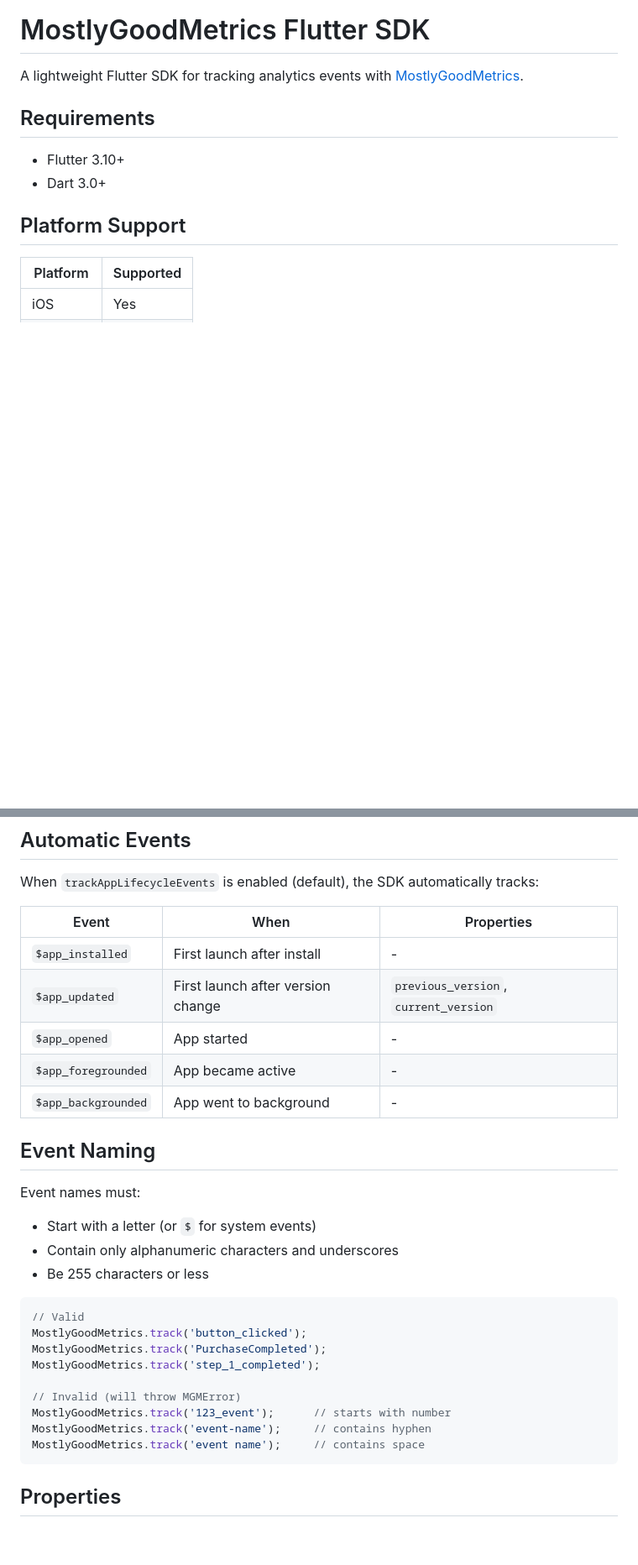
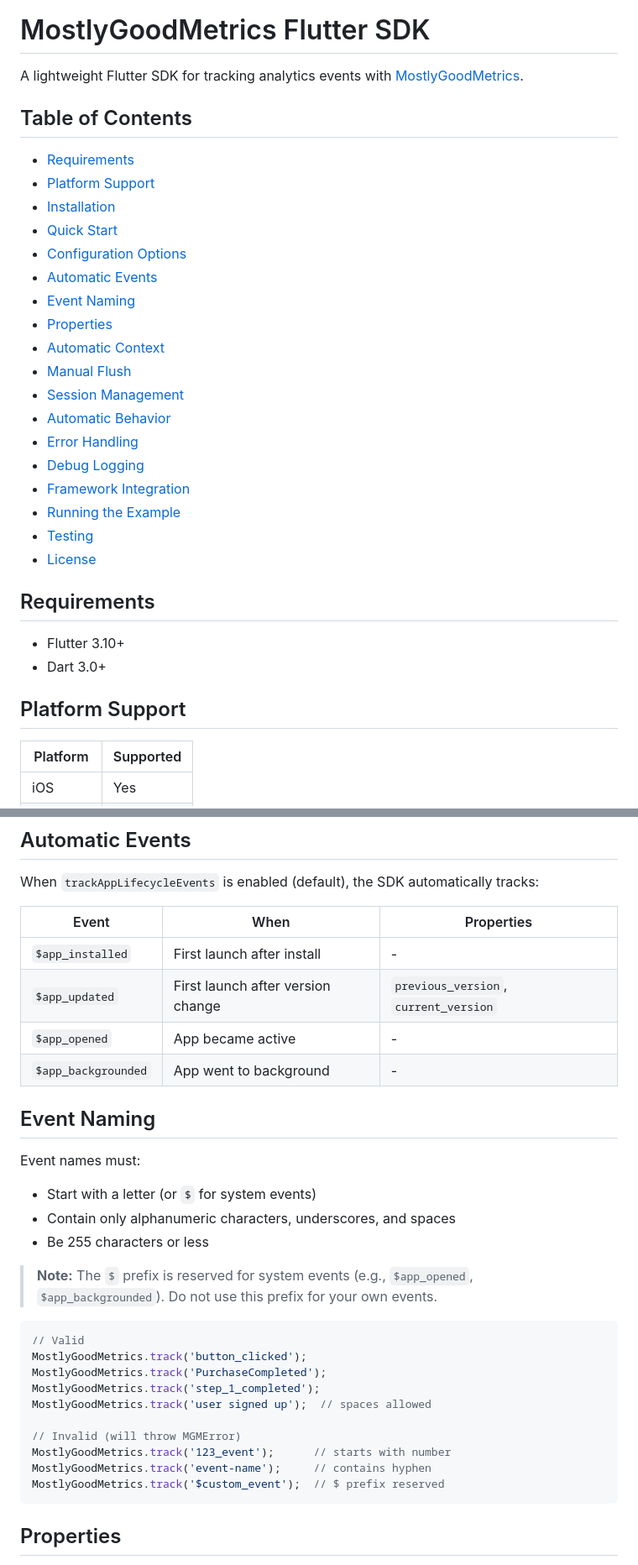
Before and after one commit to Mostly-Good-Metrics/mostly-good-metrics-flutter-sdk, a Markdown page: README.md, 2 parts joined by grey strips. Shown at 84% size. Rendered like a GitHub page; blank space fills up the shorter version.

````diff
--- a/README.md
+++ b/README.md
@@ -1,6 +1,27 @@
 # MostlyGoodMetrics Flutter SDK
 
 A lightweight Flutter SDK for tracking analytics events with [MostlyGoodMetrics](https://mostlygoodmetrics.com).
+
+## Table of Contents
+
+- [Requirements](#requirements)
+- [Platform Support](#platform-support)
+- [Installation](#installation)
+- [Quick Start](#quick-start)
+- [Configuration Options](#configuration-options)
+- [Automatic Events](#automatic-events)
+- [Event Naming](#event-naming)
+- [Properties](#properties)
+- [Automatic Context](#automatic-context)
+- [Manual Flush](#manual-flush)
+- [Session Management](#session-management)
+- [Automatic Behavior](#automatic-behavior)
+- [Error Handling](#error-handling)
+- [Debug Logging](#debug-logging)
+- [Framework Integration](#framework-integration)
+- [Running the Example](#running-the-example)
+- [Testing](#testing)
+- [License](#license)
 
 ## Requirements
 
@@ -120,27 +141,29 @@ When `trackAppLifecycleEvents` is enabled (default), the SDK automatically track
 |-------|------|------------|
 | `$app_installed` | First launch after install | - |
 | `$app_updated` | First launch after version change | `previous_version`, `current_version` |
-| `$app_opened` | App started | - |
-| `$app_foregrounded` | App became active | - |
+| `$app_opened` | App became active | - |
 | `$app_backgrounded` | App went to background | - |
 
 ## Event Naming
 
 Event names must:
 - Start with a letter (or `$` for system events)
-- Contain only alphanumeric characters and underscores
+- Contain only alphanumeric characters, underscores, and spaces
 - Be 255 characters or less
+
+> **Note:** The `$` prefix is reserved for system events (e.g., `$app_opened`, `$app_backgrounded`). Do not use this prefix for your own events.
 
 ```dart
 // Valid
 MostlyGoodMetrics.track('button_clicked');
 MostlyGoodMetrics.track('PurchaseCompleted');
 MostlyGoodMetrics.track('step_1_completed');
+MostlyGoodMetrics.track('user signed up');  // spaces allowed
 
 // Invalid (will throw MGMError)
 MostlyGoodMetrics.track('123_event');      // starts with number
 MostlyGoodMetrics.track('event-name');     // contains hyphen
-MostlyGoodMetrics.track('event name');     // contains space
+MostlyGoodMetrics.track('$custom_event');  // $ prefix reserved
 ```
 
 ## Properties
````
Also changed, not shown: other parts of README.md (+80 -0 lines).
